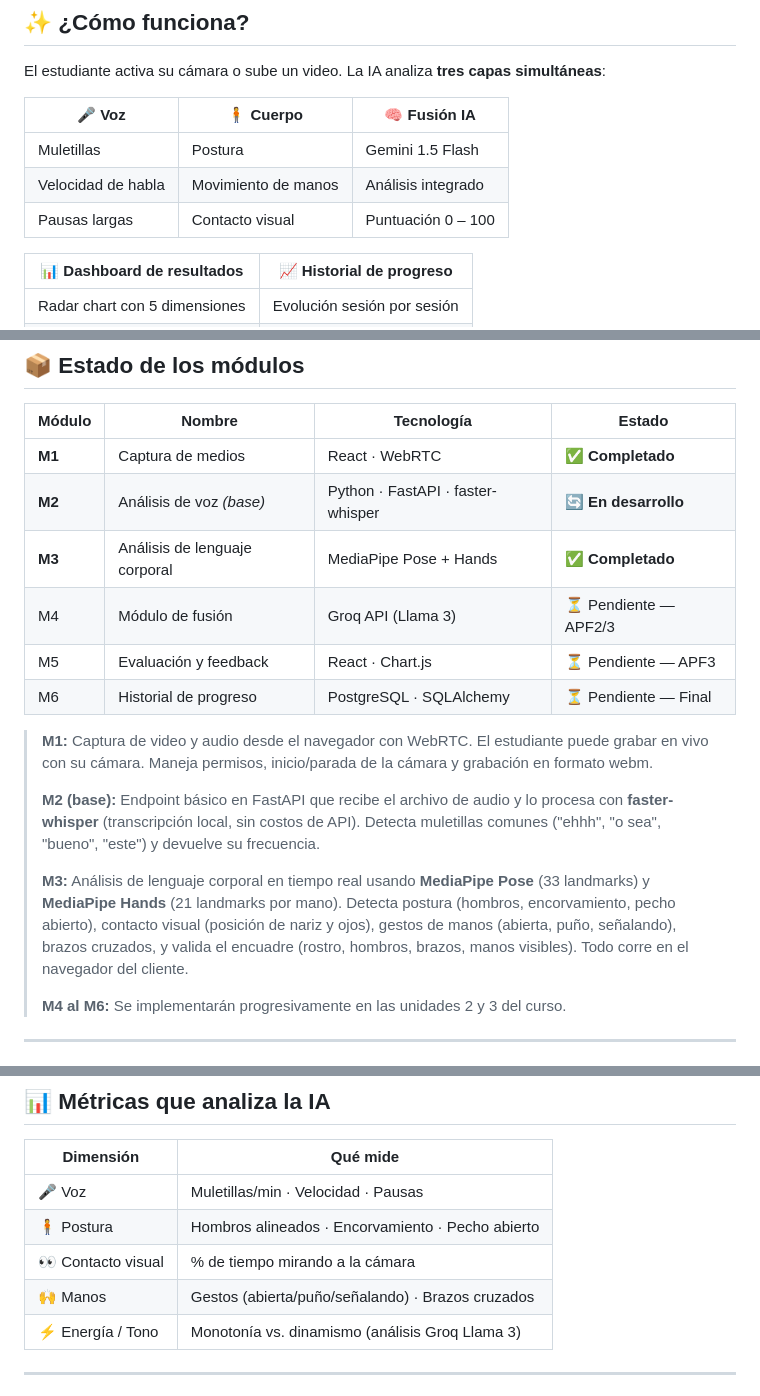
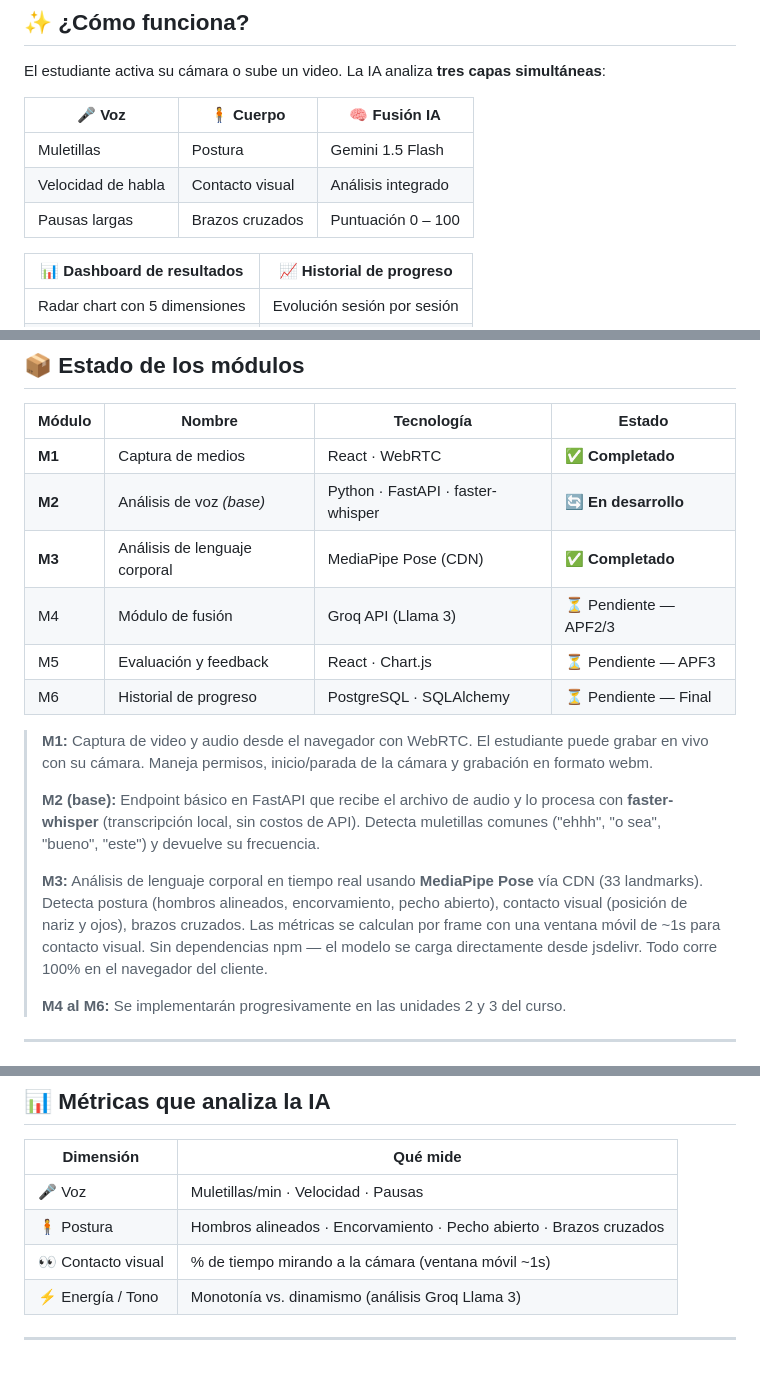
Before and after one commit to milenelopezcruz22-rgb/HablaBienAI, a Markdown page: README.md, 3 parts joined by grey strips. GitHub-like rendering.

Commit message:
docs: actualizar README para reflejar implementación real de M3 (solo Pose CDN)

```diff
--- a/README.md
+++ b/README.md
@@ -58,8 +58,8 @@ El estudiante activa su cámara o sube un video. La IA analiza **tres capas simu
 | 🎤 Voz | 🧍 Cuerpo | 🧠 Fusión IA |
 |--------|-----------|-------------|
 | Muletillas | Postura | Gemini 1.5 Flash |
-| Velocidad de habla | Movimiento de manos | Análisis integrado |
-| Pausas largas | Contacto visual | Puntuación 0 – 100 |
+| Velocidad de habla | Contacto visual | Análisis integrado |
+| Pausas largas | Brazos cruzados | Puntuación 0 – 100 |
 
 | 📊 Dashboard de resultados | 📈 Historial de progreso |
 |---------------------------|-------------------------|
@@ -173,7 +172,7 @@ Semana 16-18 ░░░░░░░░░░░░░░████  FINAL · Si
 |--------|--------|------------|--------|
 | **M1** | Captura de medios | React · WebRTC | ✅ **Completado** |
 | **M2** | Análisis de voz *(base)* | Python · FastAPI · faster-whisper | 🔄 **En desarrollo** |
-| **M3** | Análisis de lenguaje corporal | MediaPipe Pose + Hands | ✅ **Completado** |
+| **M3** | Análisis de lenguaje corporal | MediaPipe Pose (CDN) | ✅ **Completado** |
 | M4 | Módulo de fusión | Groq API (Llama 3) | ⏳ Pendiente — APF2/3 |
 | M5 | Evaluación y feedback | React · Chart.js | ⏳ Pendiente — APF3 |
 | M6 | Historial de progreso | PostgreSQL · SQLAlchemy | ⏳ Pendiente — Final |
@@ -182,7 +181,7 @@ Semana 16-18 ░░░░░░░░░░░░░░████  FINAL · Si
 >
 > **M2 (base):** Endpoint básico en FastAPI que recibe el archivo de audio y lo procesa con **faster-whisper** (transcripción local, sin costos de API). Detecta muletillas comunes ("ehhh", "o sea", "bueno", "este") y devuelve su frecuencia.
 >
-> **M3:** Análisis de lenguaje corporal en tiempo real usando **MediaPipe Pose** (33 landmarks) y **MediaPipe Hands** (21 landmarks por mano). Detecta postura (hombros, encorvamiento, pecho abierto), contacto visual (posición de nariz y ojos), gestos de manos (abierta, puño, señalando), brazos cruzados, y valida el encuadre (rostro, hombros, brazos, manos visibles). Todo corre en el navegador del cliente.
+> **M3:** Análisis de lenguaje corporal en tiempo real usando **MediaPipe Pose** vía CDN (33 landmarks). Detecta postura (hombros alineados, encorvamiento, pecho abierto), contacto visual (posición de nariz y ojos), brazos cruzados. Las métricas se calculan por frame con una ventana móvil de ~1s para contacto visual. Sin dependencias npm — el modelo se carga directamente desde jsdelivr. Todo corre 100% en el navegador del cliente.
 >
 > **M4 al M6:** Se implementarán progresivamente en las unidades 2 y 3 del curso.
 
@@ -269,9 +268,8 @@ DELETE /api/v1/sesion/{id}       →  Elimina una sesión del historial
 | Dimensión | Qué mide |
 |-----------|----------|
 | 🎤 Voz | Muletillas/min · Velocidad · Pausas |
-| 🧍 Postura | Hombros alineados · Encorvamiento · Pecho abierto |
-| 👀 Contacto visual | % de tiempo mirando a la cámara |
-| 🙌 Manos | Gestos (abierta/puño/señalando) · Brazos cruzados |
+| 🧍 Postura | Hombros alineados · Encorvamiento · Pecho abierto · Brazos cruzados |
+| 👀 Contacto visual | % de tiempo mirando a la cámara (ventana móvil ~1s) |
 | ⚡ Energía / Tono | Monotonía vs. dinamismo (análisis Groq Llama 3) |
 
 ---
```
Also changed, not shown: other parts of README.md (+1 -2 lines).
